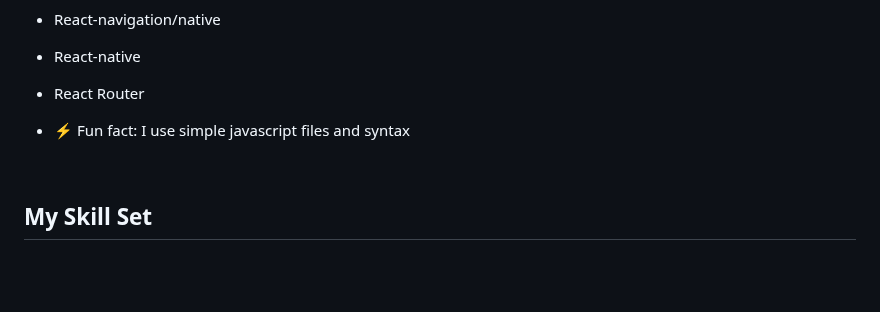
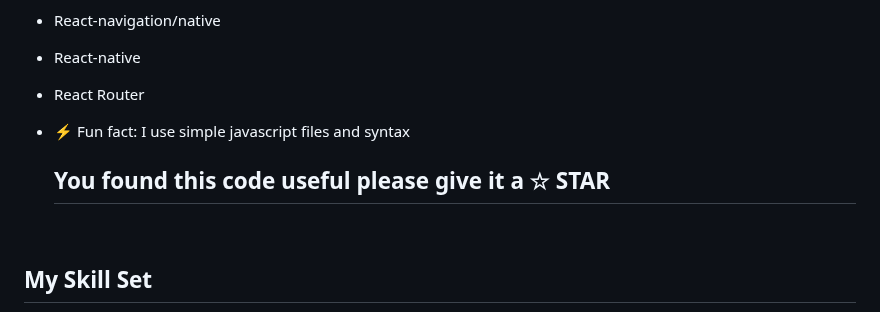
Before and after one commit to yeeydu/Bible, a Markdown page: README.md, the part around the change. Rendered like a GitHub page; blank space fills up the shorter version.

```diff
--- a/README.md
+++ b/README.md
@@ -10,6 +10,7 @@
 
 - ⚡ Fun fact: I use simple javascript files and syntax
 
+  ## You found this code useful please give it a ☆ STAR
 
 <br/>
 
```
